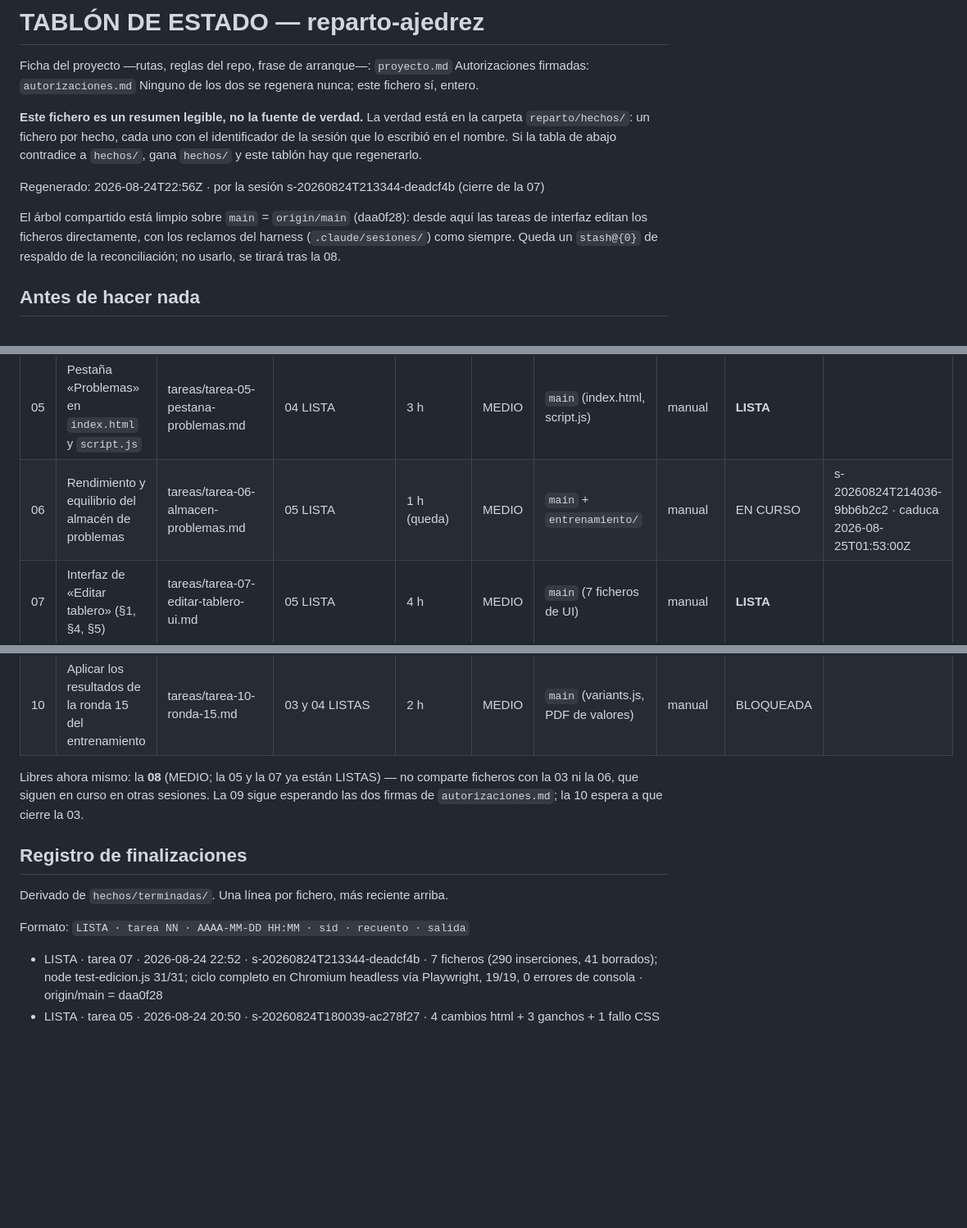
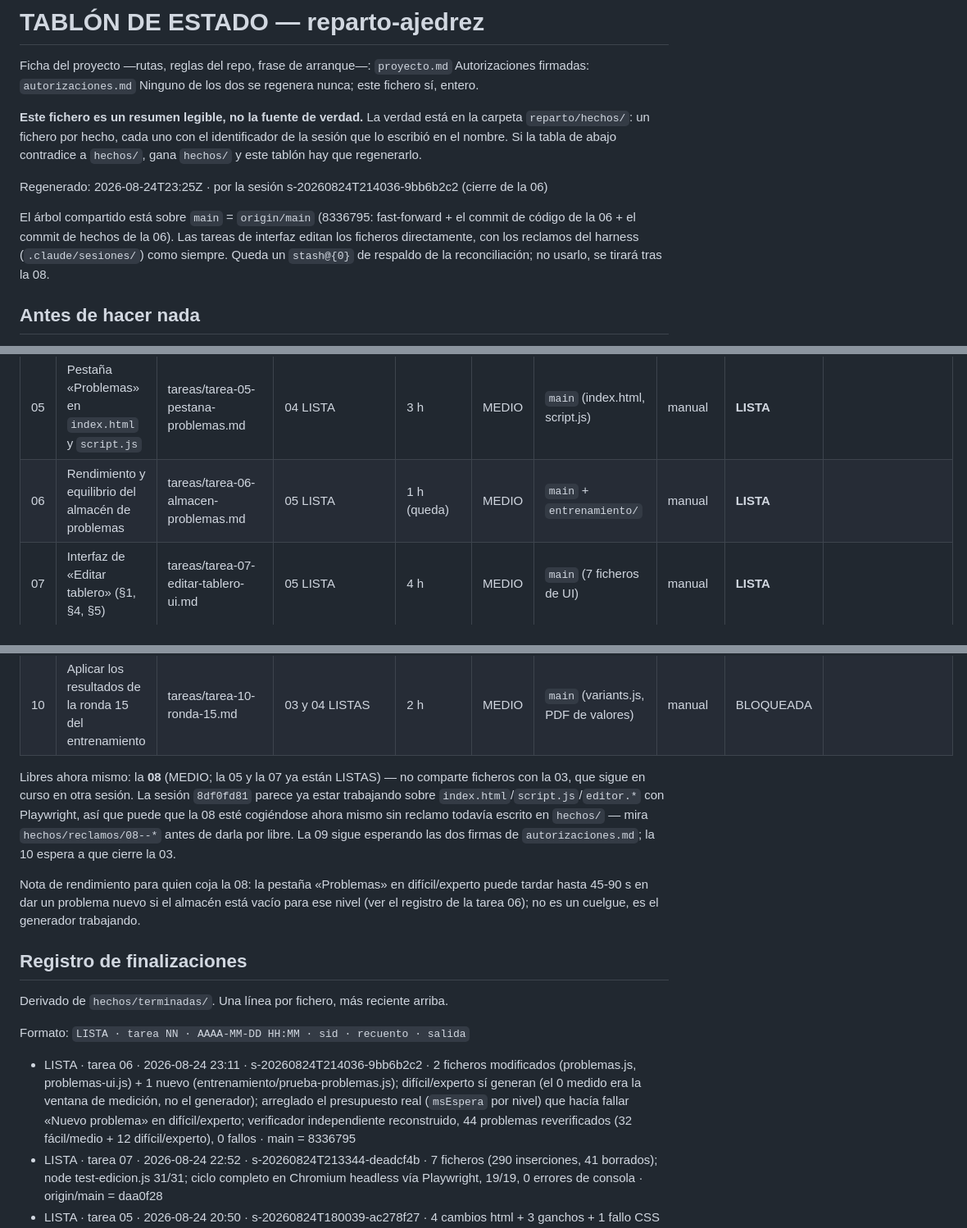
Before and after one commit to salasgar/Ajedrez-triangular, a Markdown page: reparto/_ESTADO.md, 3 parts joined by grey strips. Shown at 82% size. GitHub-like rendering; blank space fills up the shorter version.

Commit message:
Reparto: regenerar tablón tras el cierre de la 06
Co-Authored-By: Claude Sonnet 5 <noreply@anthropic.com>

```diff
--- a/reparto/_ESTADO.md
+++ b/reparto/_ESTADO.md
@@ -9,12 +9,12 @@ carpeta `reparto/hechos/`: un fichero por hecho, cada uno con el identificador d
 sesión que lo escribió en el nombre. Si la tabla de abajo contradice a `hechos/`, gana
 `hechos/` y este tablón hay que regenerarlo.
 
-Regenerado: 2026-08-24T22:56Z · por la sesión s-20260824T213344-deadcf4b (cierre de la 07)
+Regenerado: 2026-08-24T23:25Z · por la sesión s-20260824T214036-9bb6b2c2 (cierre de la 06)
 
-El árbol compartido está limpio sobre `main` = `origin/main` (daa0f28): desde aquí las
-tareas de interfaz editan los ficheros directamente, con los reclamos del harness
-(`.claude/sesiones/`) como siempre. Queda un `stash@{0}` de respaldo de la
-reconciliación; no usarlo, se tirará tras la 08.
+El árbol compartido está sobre `main` = `origin/main` (8336795: fast-forward + el commit
+de código de la 06 + el commit de hechos de la 06). Las tareas de interfaz editan los
+ficheros directamente, con los reclamos del harness (`.claude/sesiones/`) como siempre.
+Queda un `stash@{0}` de respaldo de la reconciliación; no usarlo, se tirará tras la 08.
 
 ## Antes de hacer nada
 
@@ -89,15 +89,22 @@ equivalencia de hoy está en `proyecto.md`.
 | 03 | Cerrar la arena de posiciones PPT e integrarla | tareas/tarea-03-arena-ppt.md | 02 LISTA | 2 h | MEDIO | rama `posiciones-ppt` → `main` | manual | EN CURSO | s-20260824T214012-f5750bb7 · caduca 2026-08-25T01:40:12Z |
 | 04 | Reconciliar el vaciado con el `main` nuevo | tareas/tarea-04-reconciliacion.md | 01 y 02 LISTAS | 2 h | ALTO | `main` + salidas/04-reconciliacion/ | manual | **LISTA** | |
 | 05 | Pestaña «Problemas» en `index.html` y `script.js` | tareas/tarea-05-pestana-problemas.md | 04 LISTA | 3 h | MEDIO | `main` (index.html, script.js) | manual | **LISTA** | |
-| 06 | Rendimiento y equilibrio del almacén de problemas | tareas/tarea-06-almacen-problemas.md | 05 LISTA | 1 h (queda) | MEDIO | `main` + `entrenamiento/` | manual | EN CURSO | s-20260824T214036-9bb6b2c2 · caduca 2026-08-25T01:53:00Z |
+| 06 | Rendimiento y equilibrio del almacén de problemas | tareas/tarea-06-almacen-problemas.md | 05 LISTA | 1 h (queda) | MEDIO | `main` + `entrenamiento/` | manual | **LISTA** | |
 | 07 | Interfaz de «Editar tablero» (§1, §4, §5) | tareas/tarea-07-editar-tablero-ui.md | 05 LISTA | 4 h | MEDIO | `main` (7 ficheros de UI) | manual | **LISTA** | |
 | 08 | Verificación en navegador de todo lo publicado | tareas/tarea-08-verificacion.md | 05 y 07 LISTAS | 2 h | MEDIO | salidas/08-verificacion/ | manual | PENDIENTE | |
 | 09 | Limpieza de restos y duplicados | tareas/tarea-09-limpieza.md | 2 firmas en autorizaciones.md | 1 h | BAJO | reparto/_papelera/ | manual | **ESPERA FIRMA** (la 01 ya está LISTA) | |
 | 10 | Aplicar los resultados de la ronda 15 del entrenamiento | tareas/tarea-10-ronda-15.md | 03 y 04 LISTAS | 2 h | MEDIO | `main` (variants.js, PDF de valores) | manual | BLOQUEADA | |
 
 Libres ahora mismo: la **08** (MEDIO; la 05 y la 07 ya están LISTAS) — no comparte
-ficheros con la 03 ni la 06, que siguen en curso en otras sesiones. La 09 sigue
-esperando las dos firmas de `autorizaciones.md`; la 10 espera a que cierre la 03.
+ficheros con la 03, que sigue en curso en otra sesión. La sesión `8df0fd81` parece ya
+estar trabajando sobre `index.html`/`script.js`/`editor.*` con Playwright, así que puede
+que la 08 esté cogiéndose ahora mismo sin reclamo todavía escrito en `hechos/` — mira
+`hechos/reclamos/08--*` antes de darla por libre. La 09 sigue esperando las dos firmas
+de `autorizaciones.md`; la 10 espera a que cierre la 03.
+
+Nota de rendimiento para quien coja la 08: la pestaña «Problemas» en difícil/experto
+puede tardar hasta 45-90 s en dar un problema nuevo si el almacén está vacío para ese
+nivel (ver el registro de la tarea 06); no es un cuelgue, es el generador trabajando.
 
 ## Registro de finalizaciones
 
@@ -105,6 +112,7 @@ Derivado de `hechos/terminadas/`. Una línea por fichero, más reciente arriba.
 
 Formato: `LISTA · tarea NN · AAAA-MM-DD HH:MM · sid · recuento · salida`
 
+- LISTA · tarea 06 · 2026-08-24 23:11 · s-20260824T214036-9bb6b2c2 · 2 ficheros modificados (problemas.js, problemas-ui.js) + 1 nuevo (entrenamiento/prueba-problemas.js); difícil/experto sí generan (el 0 medido era la ventana de medición, no el generador); arreglado el presupuesto real (`msEspera` por nivel) que hacía fallar «Nuevo problema» en difícil/experto; verificador independiente reconstruido, 44 problemas reverificados (32 fácil/medio + 12 difícil/experto), 0 fallos · main = 8336795
 - LISTA · tarea 07 · 2026-08-24 22:52 · s-20260824T213344-deadcf4b · 7 ficheros (290 inserciones, 41 borrados); node test-edicion.js 31/31; ciclo completo en Chromium headless vía Playwright, 19/19, 0 errores de consola · origin/main = daa0f28
 - LISTA · tarea 05 · 2026-08-24 20:50 · s-20260824T180039-ac278f27 · 4 cambios html + 3 ganchos + 1 fallo CSS arreglado, verificado en Chrome · main = 792e745
 - LISTA · tarea 04 · 2026-08-24 19:35 · s-20260824T180039-ac278f27 · 5 choques resueltos, 4 pruebas en verde, árbol limpio · main = e0dd26e
```
